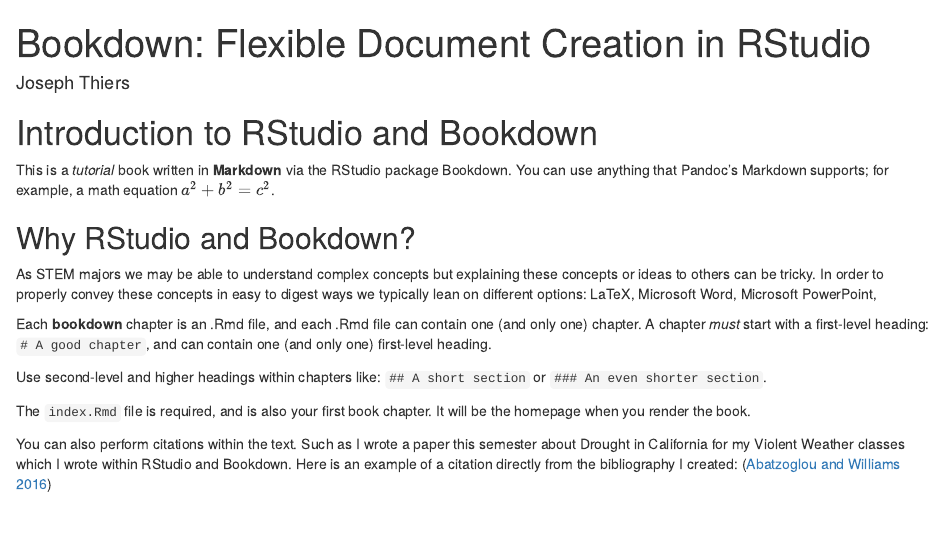
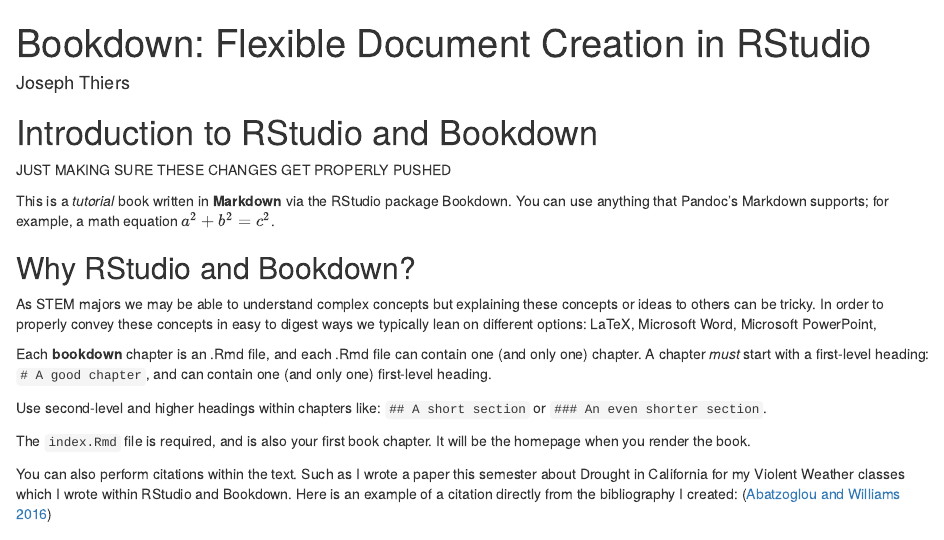
Before and after one commit to jthierstutorial/bookdowntutorialFSDMD, an R Markdown document (index.Rmd): the page in a window 1100 px wide, from its top. Rendered offline with R 4.5, knitr and Pandoc, with nearby package versions.

Commit message:
2nd commit to test

```diff
--- a/index.Rmd
+++ b/index.Rmd
@@ -16,6 +16,8 @@
 ---
 
 # Introduction to RStudio and Bookdown
+
+JUST MAKING SURE THESE CHANGES GET PROPERLY PUSHED
 
 This is a _tutorial_ book written in **Markdown** via the RStudio package Bookdown. You can use anything that Pandoc's Markdown supports; for example, a math equation $a^2 + b^2 = c^2$.
 
```
Also changed, not shown: docs/search_index.json, 1 other file.
